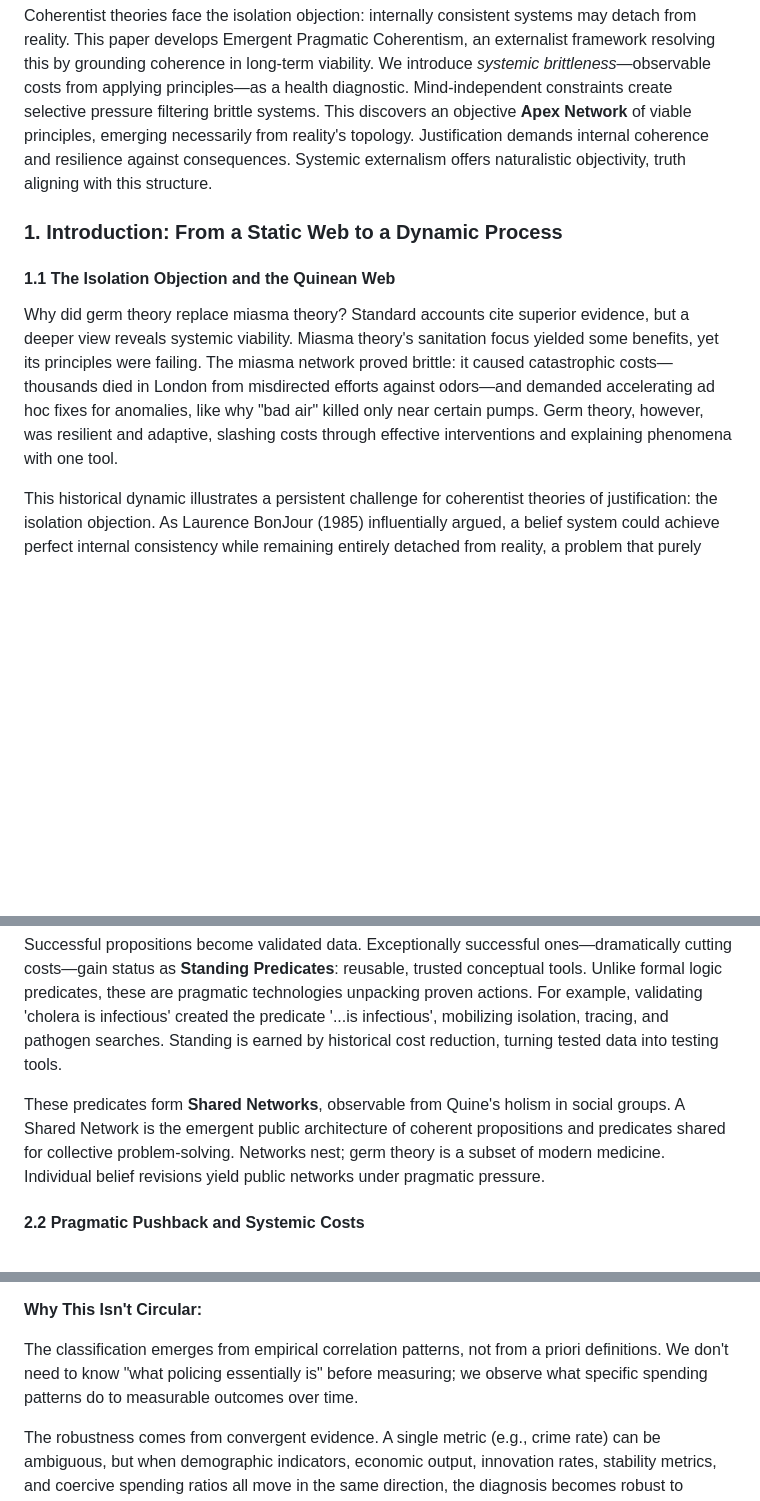
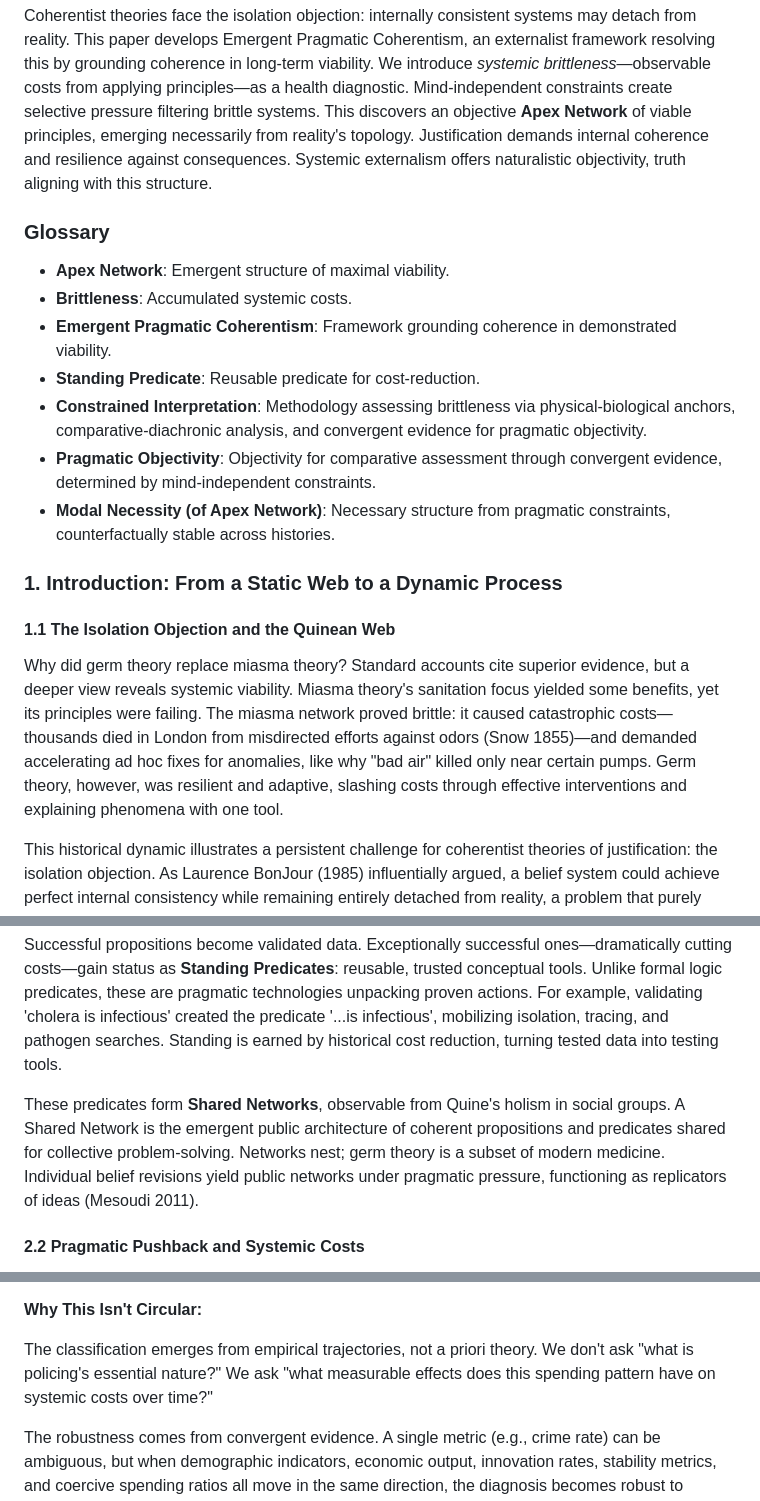
Before and after one commit to doeixd/paper, a Markdown page: gemini-again.md, 3 parts joined by grey strips. Rendered like a GitHub page; blank space fills up the shorter version.

```diff
--- a/gemini-again.md
+++ b/gemini-again.md
@@ -4,11 +4,20 @@
 
 Coherentist theories face the isolation objection: internally consistent systems may detach from reality. This paper develops Emergent Pragmatic Coherentism, an externalist framework resolving this by grounding coherence in long-term viability. We introduce *systemic brittleness*—observable costs from applying principles—as a health diagnostic. Mind-independent constraints create selective pressure filtering brittle systems. This discovers an objective **Apex Network** of viable principles, emerging necessarily from reality's topology. Justification demands internal coherence and resilience against consequences. Systemic externalism offers naturalistic objectivity, truth aligning with this structure.
 
+### Glossary
+- **Apex Network**: Emergent structure of maximal viability.
+- **Brittleness**: Accumulated systemic costs.
+- **Emergent Pragmatic Coherentism**: Framework grounding coherence in demonstrated viability.
+- **Standing Predicate**: Reusable predicate for cost-reduction.
+- **Constrained Interpretation**: Methodology assessing brittleness via physical-biological anchors, comparative-diachronic analysis, and convergent evidence for pragmatic objectivity.
+- **Pragmatic Objectivity**: Objectivity for comparative assessment through convergent evidence, determined by mind-independent constraints.
+- **Modal Necessity (of Apex Network)**: Necessary structure from pragmatic constraints, counterfactually stable across histories.
+
 ### **1. Introduction: From a Static Web to a Dynamic Process**
 
 #### **1.1 The Isolation Objection and the Quinean Web**
 
-Why did germ theory replace miasma theory? Standard accounts cite superior evidence, but a deeper view reveals systemic viability. Miasma theory's sanitation focus yielded some benefits, yet its principles were failing. The miasma network proved brittle: it caused catastrophic costs—thousands died in London from misdirected efforts against odors—and demanded accelerating ad hoc fixes for anomalies, like why "bad air" killed only near certain pumps. Germ theory, however, was resilient and adaptive, slashing costs through effective interventions and explaining phenomena with one tool.
+Why did germ theory replace miasma theory? Standard accounts cite superior evidence, but a deeper view reveals systemic viability. Miasma theory's sanitation focus yielded some benefits, yet its principles were failing. The miasma network proved brittle: it caused catastrophic costs—thousands died in London from misdirected efforts against odors (Snow 1855)—and demanded accelerating ad hoc fixes for anomalies, like why "bad air" killed only near certain pumps. Germ theory, however, was resilient and adaptive, slashing costs through effective interventions and explaining phenomena with one tool.
 
 This historical dynamic illustrates a persistent challenge for coherentist theories of justification: the isolation objection. As Laurence BonJour (1985) influentially argued, a belief system could achieve perfect internal consistency while remaining entirely detached from reality, a problem that purely internalist resources seem unable to resolve. While some coherentists have developed sophisticated internalist responses (Olsson 2005; Kvanvig 2012), and others have argued for a functionally differentiated structure within Quine's web of belief where some beliefs are systematically fundamental (Carlson 2015), the question of what *external pressures* forge this structure in a non-circular way remains unanswered.
 
@@ -38,7 +49,7 @@ The process starts with *belief*, a private state inaccessible to public knowled
 
 Successful propositions become validated data. Exceptionally successful ones—dramatically cutting costs—gain status as **Standing Predicates**: reusable, trusted conceptual tools. Unlike formal logic predicates, these are pragmatic technologies unpacking proven actions. For example, validating 'cholera is infectious' created the predicate '...is infectious', mobilizing isolation, tracing, and pathogen searches. Standing is earned by historical cost reduction, turning tested data into testing tools.
 
-These predicates form **Shared Networks**, observable from Quine's holism in social groups. A Shared Network is the emergent public architecture of coherent propositions and predicates shared for collective problem-solving. Networks nest; germ theory is a subset of modern medicine. Individual belief revisions yield public networks under pragmatic pressure.
+These predicates form **Shared Networks**, observable from Quine's holism in social groups. A Shared Network is the emergent public architecture of coherent propositions and predicates shared for collective problem-solving. Networks nest; germ theory is a subset of modern medicine. Individual belief revisions yield public networks under pragmatic pressure, functioning as replicators of ideas (Mesoudi 2011).
 
 #### **2.2 Pragmatic Pushback and Systemic Costs**
 
@@ -131,7 +142,7 @@ Society B doubles police budget (year 1: 2% GDP → year 10: 4% GDP):
 
 **Why This Isn't Circular:**
 
-The classification emerges from empirical correlation patterns, not from a priori definitions. We don't need to know "what policing essentially is" before measuring; we observe what specific spending patterns do to measurable outcomes over time.
+The classification emerges from empirical trajectories, not a priori theory. We don't ask "what is policing's essential nature?" We ask "what measurable effects does this spending pattern have on systemic costs over time?"
 
 The robustness comes from convergent evidence. A single metric (e.g., crime rate) can be ambiguous, but when demographic indicators, economic output, innovation rates, stability metrics, and coercive spending ratios all move in the same direction, the diagnosis becomes robust to interpretive variation.
 
```
Also changed, not shown: other parts of gemini-again.md (+2 -0 lines), edits/2025-10-06 - 16-30 - Integrating Best Elements from paper.md into gemini-again.md.md (added, +50 -0 lines).
